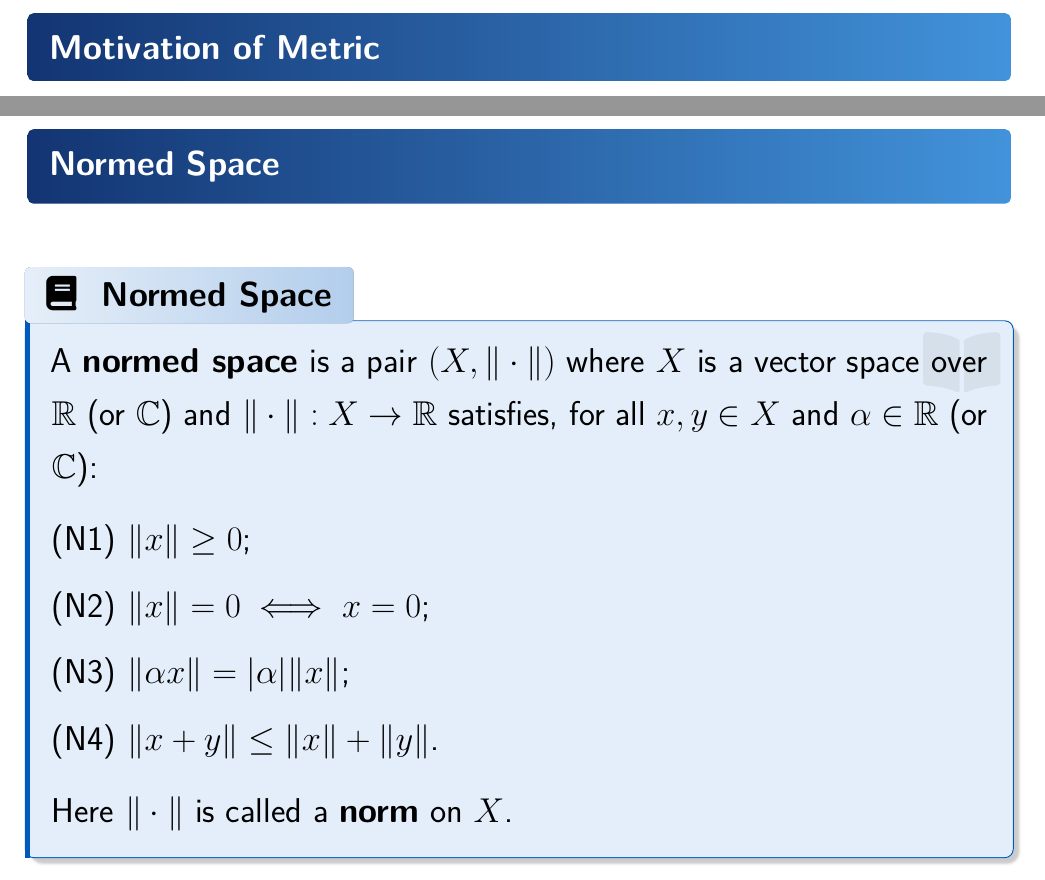
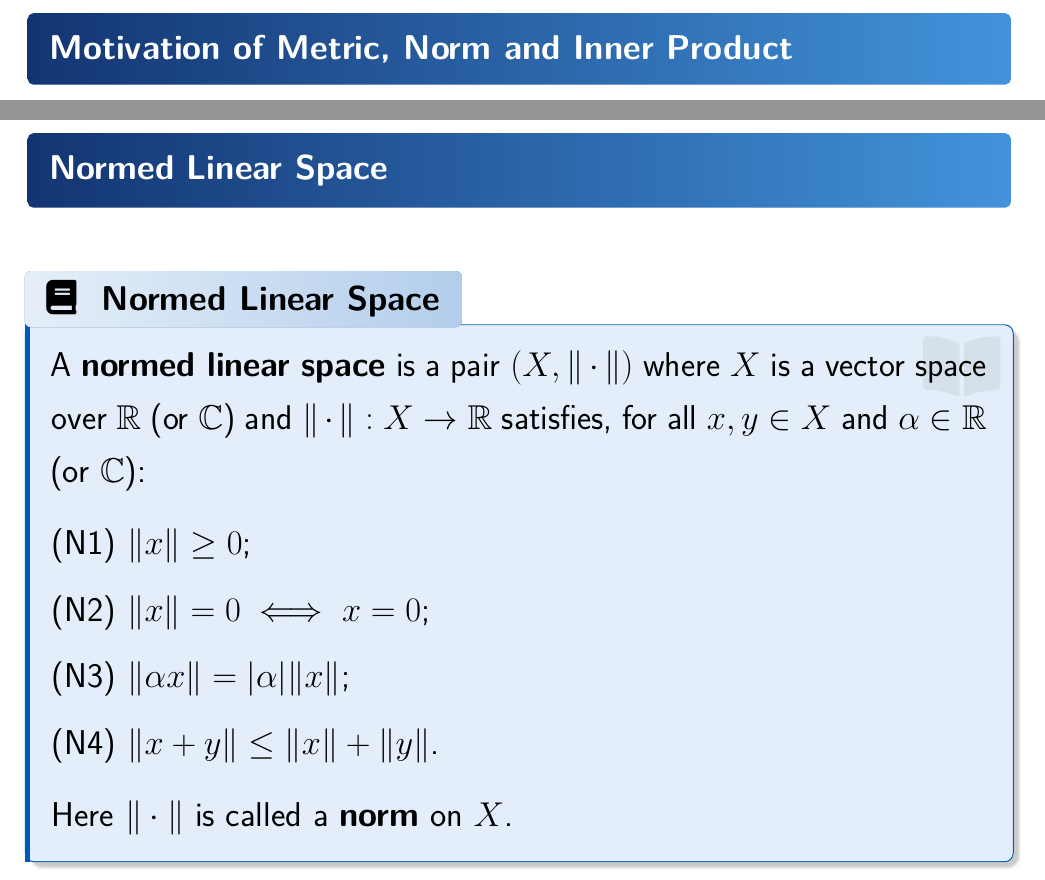
Before and after one commit to parthosutradhor/Online-Lecture-Template, a LaTeX document (Real Analysis II/Metric Space/2. Metric .tex): two parts of pages 2 and 13 of 20, joined at a grey line, cut at the place of the change. Compiled offline with pdfLaTeX.

Commit message:
lec2 update

```diff
--- a/Real Analysis II/Metric Space/2. Metric .tex
+++ b/Real Analysis II/Metric Space/2. Metric .tex
@@ -9,7 +9,7 @@
 \newcommand*{\CourseCode}{MAT321}
 \newcommand*{\CourseTitle}{Real Analysis II}
 \newcommand*{\Chapter}{General Metric Space}
-\newcommand*{\Topics}{Properties of Metric, Modified Metric, NS, IPS}
+\newcommand*{\Topics}{Properties of Metric, Modified Metric, NLS, IPS}
 \newcommand*{\DocDate}{February 03, 2026}
 
 \include{header}
@@ -22,7 +22,7 @@
 \Large
 
 \begin{heading}
-    Motivation of Metric
+    Motivation of Metric, Norm and Inner Product
 \end{heading}
 
 \clearpage
@@ -171,13 +171,13 @@ Show whether $\delta$ is a metric on $X$ or not.
 \clearpage
 
 \begin{heading}
-    Normed Space
+    Normed Linear Space
 \end{heading}
 
 \vspace{10pt}
 
-\begin{definition}[Normed Space]
-    A \textbf{normed space} is a pair $(X,\|\cdot\|)$ where $X$ is a vector space
+\begin{definition}[Normed Linear Space]
+    A \textbf{normed linear space} is a pair $(X,\|\cdot\|)$ where $X$ is a vector space
     over $\mathbb{R}$ (or $\mathbb{C}$) and
     $\|\cdot\|:X\to\mathbb{R}$ satisfies, for all $x,y\in X$ and $\alpha\in\mathbb{R}$
     (or $\mathbb{C}$):
```
Also changed, not shown: Real Analysis II/Metric Space/2. Metric .pdf.
